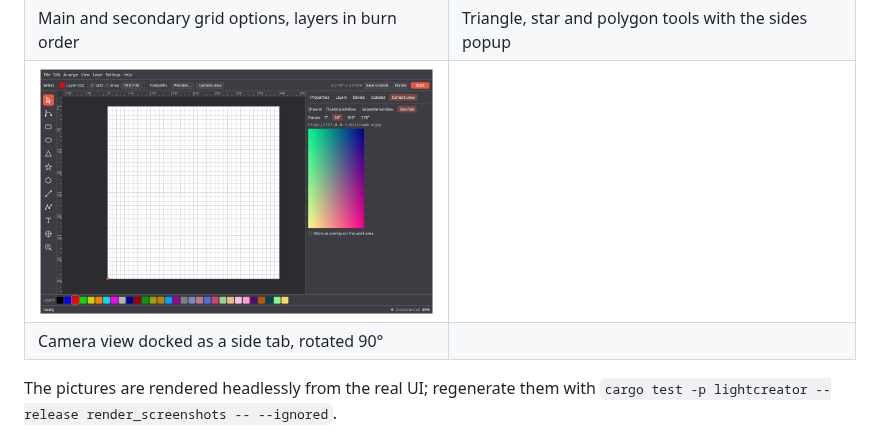
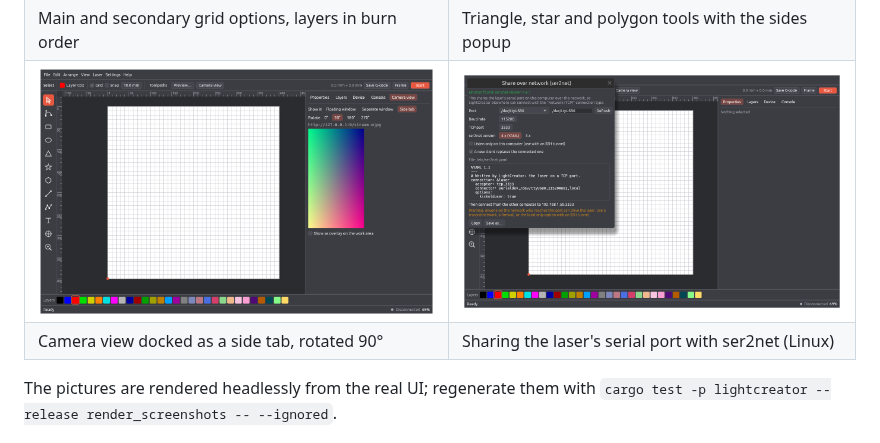
Before and after one commit to michalsarna/LightCreator, a Markdown page: README.md, the part around the change. Drawn GitHub-style; pictures changed too: docs/screenshots/18-ser2net.png (added).

Commit message:
Share over network (ser2net) dialog for Linux: generate, copy, save or install the ser2net configuration
Co-Authored-By: Claude Sonnet 5.5 <noreply@anthropic.com>

```diff
--- a/README.md
+++ b/README.md
@@ -28,8 +28,8 @@ written in Rust. The interface follows the look of [VectorCraft](https://github.
 | Image import with rotate, flip, brightness, contrast and gamma | Trace an image into curves |
 | ![Grid options](docs/screenshots/15-grid-layers.png) | ![Automatic shapes](docs/screenshots/16-shapes.png) |
 | Main and secondary grid options, layers in burn order | Triangle, star and polygon tools with the sides popup |
-| ![Camera view as a tab](docs/screenshots/17-camera-tab.png) | |
-| Camera view docked as a side tab, rotated 90° | |
+| ![Camera view as a tab](docs/screenshots/17-camera-tab.png) | ![Share over network](docs/screenshots/18-ser2net.png) |
+| Camera view docked as a side tab, rotated 90° | Sharing the laser's serial port with ser2net (Linux) |
 
 The pictures are rendered headlessly from the real UI; regenerate them with
 `cargo test -p lightcreator --release render_screenshots -- --ignored`.
```
Also changed, not shown: FEATURES.md (+6 -0 lines), INSTALL.md (+5 -0 lines), 9 other files.
